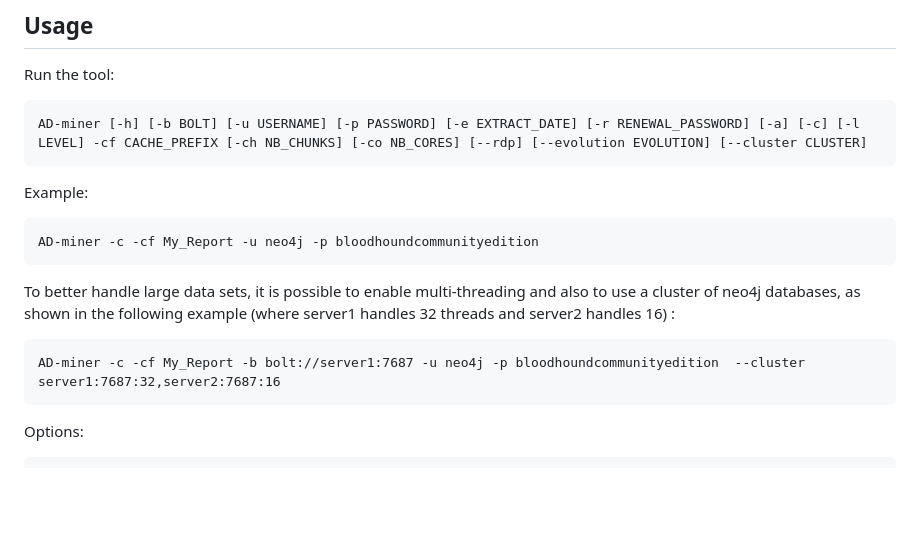
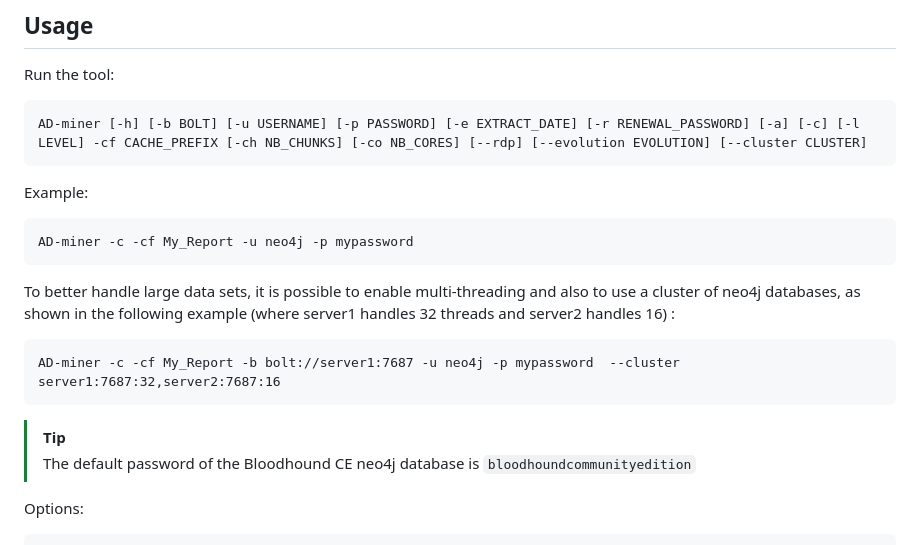
Before and after one commit to Mazars-Tech/AD_Miner, a Markdown page: README.md, the part around the change. Drawn GitHub-style; blank space fills up the shorter version.

Commit message:
docs: documentation about bloodhound ce neo4j default password

```diff
--- a/README.md
+++ b/README.md
@@ -39,11 +39,14 @@ Run the tool:
 
 Example:
 
-    AD-miner -c -cf My_Report -u neo4j -p bloodhoundcommunityedition
+    AD-miner -c -cf My_Report -u neo4j -p mypassword
 
 To better handle large data sets, it is possible to enable multi-threading and also to use a cluster of neo4j databases, as shown in the following example (where server1 handles 32 threads and server2 handles 16) :
 
-    AD-miner -c -cf My_Report -b bolt://server1:7687 -u neo4j -p bloodhoundcommunityedition  --cluster server1:7687:32,server2:7687:16
+    AD-miner -c -cf My_Report -b bolt://server1:7687 -u neo4j -p mypassword  --cluster server1:7687:32,server2:7687:16
+
+> [!TIP]
+> The default password of the Bloodhound CE neo4j database is `bloodhoundcommunityedition`
 
 Options:
 
```
